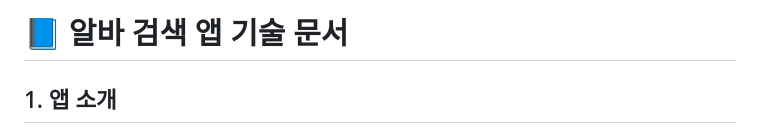
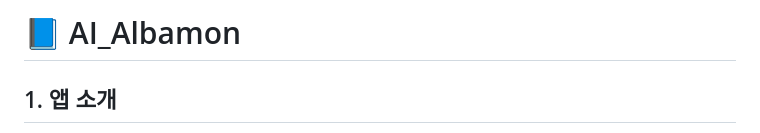
Before and after one commit to hrlee0424/AI_Albamon, a Markdown page: README.md, the part around the change. GitHub-like rendering.

```diff
--- a/README.md
+++ b/README.md
@@ -1,4 +1,4 @@
-# 📘 알바 검색 앱 기술 문서
+# 📘 AI_Albamon
 
 ## 1. 앱 소개
 
```
